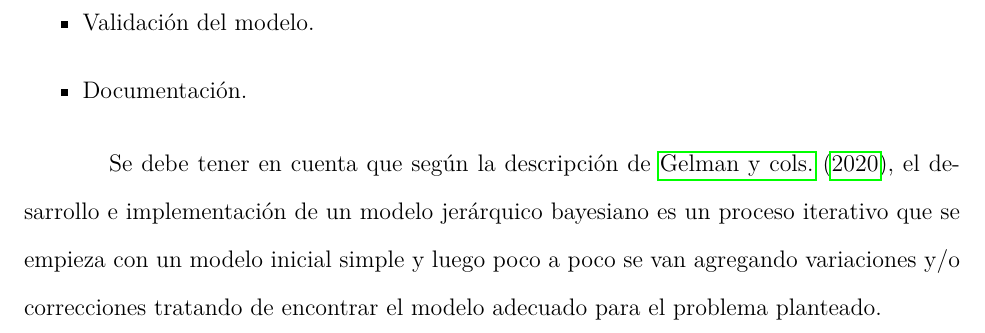
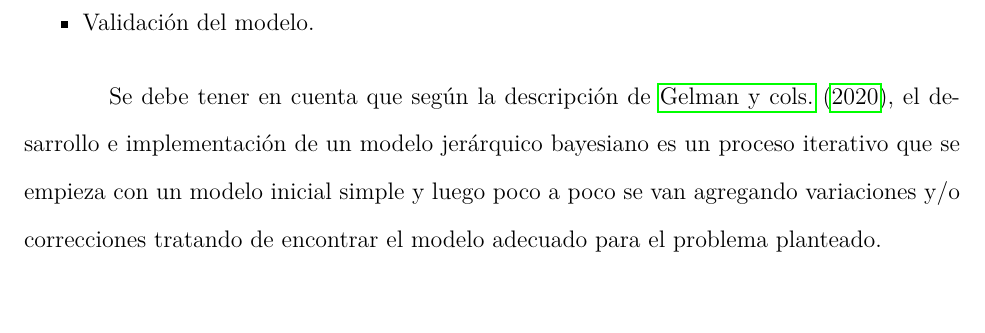
Before and after one commit to IsaacMercado/estimacion-paralajes, a LaTeX paper (main.tex): part of page 8 of 10, cut so that both start at the same text, the shorter picture padded with empty space. Compiled offline with pdfLaTeX.

```diff
--- a/main.tex
+++ b/main.tex
@@ -245,7 +245,7 @@
     \item Revisión bibliográfica sobre los modelos jerárquicos bayesianos y otros métodos para la estimación de distancias estelares.
     \item Desarrollo e implementación de un modelo jerárquico bayesiano para la estimación de distancias estelares.
     \item Validación del modelo.
-    \item Documentación.
+    % \item Documentación.
 \end{itemize}
 
 Se debe tener en cuenta que según la descripción de
```
Also changed, not shown: requirements.txt (added, +14 -0 lines).
